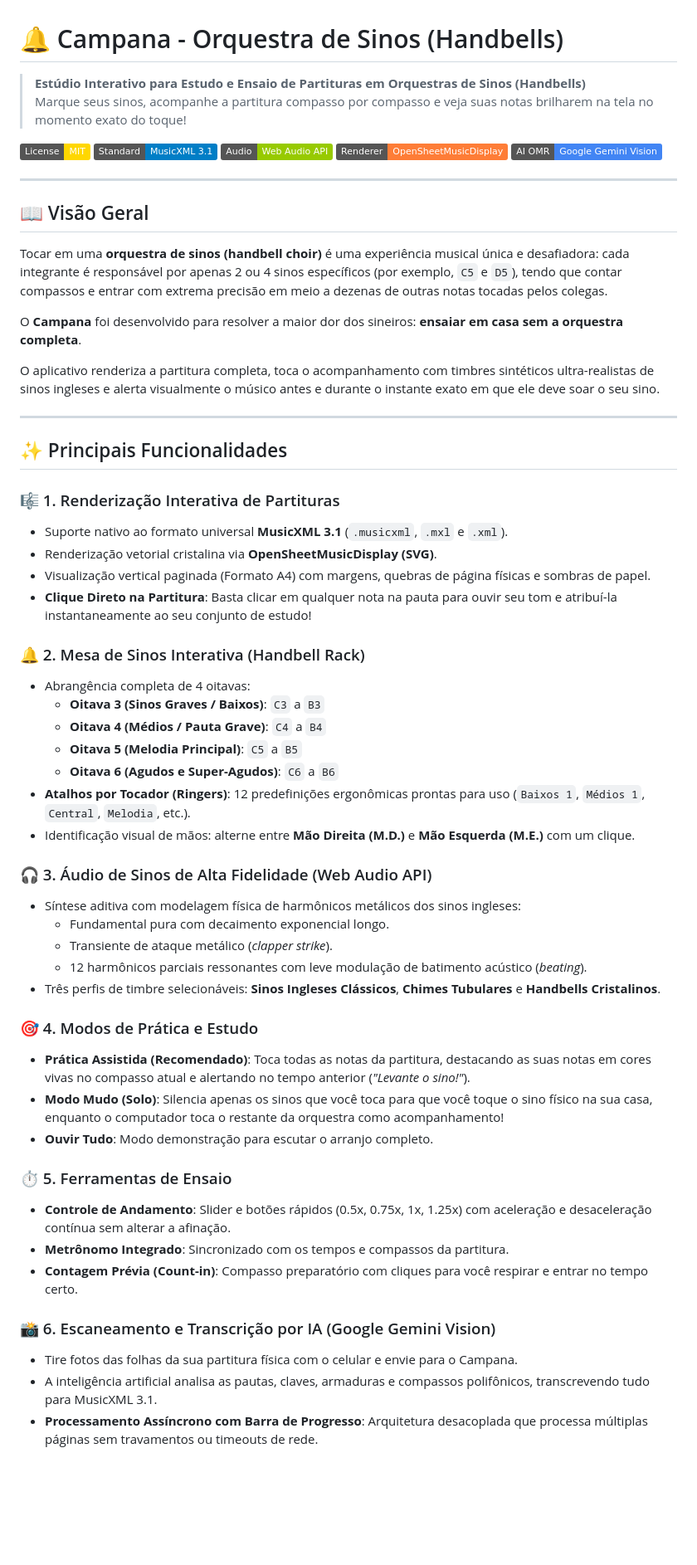
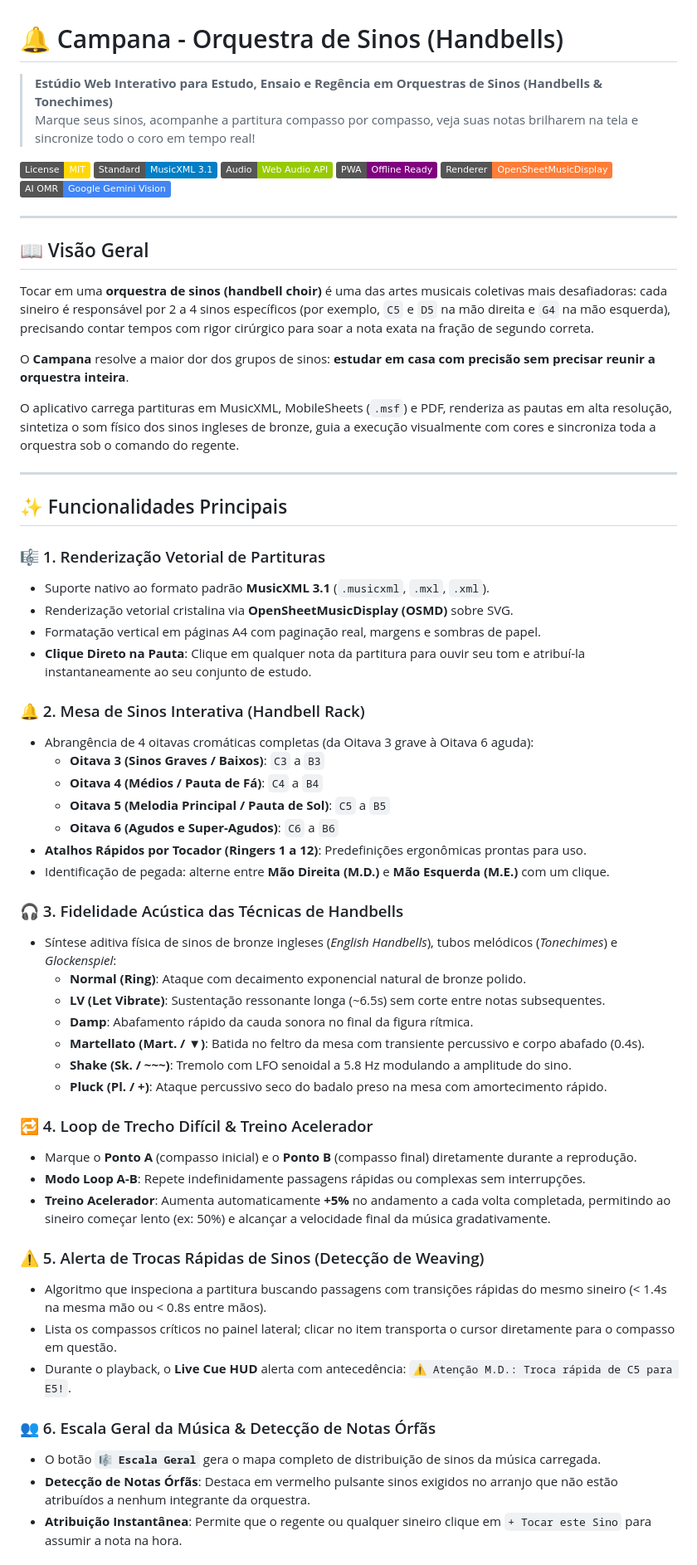
Before and after one commit to flavioflavia/campana-sinos, a Markdown page: README.md, the part around one of its changes. Shown at 83% size. Drawn GitHub-style; badges without logos; blank space fills up the shorter version.

Commit message:
docs: update README.md with comprehensive documentation for all new features, architecture and guides

```diff
--- a/README.md
+++ b/README.md
@@ -1,11 +1,12 @@
 # 🔔 Campana - Orquestra de Sinos (Handbells)
 
-> **Estúdio Interativo para Estudo e Ensaio de Partituras em Orquestras de Sinos (Handbells)**
-> Marque seus sinos, acompanhe a partitura compasso por compasso e veja suas notas brilharem na tela no momento exato do toque!
+> **Estúdio Web Interativo para Estudo, Ensaio e Regência em Orquestras de Sinos (Handbells & Tonechimes)**
+> Marque seus sinos, acompanhe a partitura compasso por compasso, veja suas notas brilharem na tela e sincronize todo o coro em tempo real!
 
 [![License: MIT](https://img.shields.io/badge/License-MIT-gold.svg)](LICENSE)
 [![MusicXML 3.1](https://img.shields.io/badge/Standard-MusicXML_3.1-blue.svg)](https://www.w3.org/2021/06/musicxml31/)
 [![Web Audio API](https://img.shields.io/badge/Audio-Web_Audio_API-green.svg)](https://developer.mozilla.org/en-US/docs/Web/API/Web_Audio_API)
+[![PWA Ready](https://img.shields.io/badge/PWA-Offline_Ready-purple.svg)](manifest.json)
 [![OpenSheetMusicDisplay](https://img.shields.io/badge/Renderer-OpenSheetMusicDisplay-orange.svg)](https://opensheetmusicdisplay.org/)
 [![Google Gemini Vision](https://img.shields.io/badge/AI_OMR-Google_Gemini_Vision-4285F4.svg)](https://ai.google.dev/)
 
@@ -13,50 +14,52 @@
 
 ## 📖 Visão Geral
 
-Tocar em uma **orquestra de sinos (handbell choir)** é uma experiência musical única e desafiadora: cada integrante é responsável por apenas 2 ou 4 sinos específicos (por exemplo, `C5` e `D5`), tendo que contar compassos e entrar com extrema precisão em meio a dezenas de outras notas tocadas pelos colegas.
+Tocar em uma **orquestra de sinos (handbell choir)** é uma das artes musicais coletivas mais desafiadoras: cada sineiro é responsável por 2 a 4 sinos específicos (por exemplo, `C5` e `D5` na mão direita e `G4` na mão esquerda), precisando contar tempos com rigor cirúrgico para soar a nota exata na fração de segundo correta.
 
-O **Campana** foi desenvolvido para resolver a maior dor dos sineiros: **ensaiar em casa sem a orquestra completa**.
+O **Campana** resolve a maior dor dos grupos de sinos: **estudar em casa com precisão sem precisar reunir a orquestra inteira**.
 
-O aplicativo renderiza a partitura completa, toca o acompanhamento com timbres sintéticos ultra-realistas de sinos ingleses e alerta visualmente o músico antes e durante o instante exato em que ele deve soar o seu sino.
+O aplicativo carrega partituras em MusicXML, MobileSheets (`.msf`) e PDF, renderiza as pautas em alta resolução, sintetiza o som físico dos sinos ingleses de bronze, guia a execução visualmente com cores e sincroniza toda a orquestra sob o comando do regente.
 
 ---
 
-## ✨ Principais Funcionalidades
+## ✨ Funcionalidades Principais
 
-### 🎼 1. Renderização Interativa de Partituras
-- Suporte nativo ao formato universal **MusicXML 3.1** (`.musicxml`, `.mxl` e `.xml`).
-- Renderização vetorial cristalina via **OpenSheetMusicDisplay (SVG)**.
-- Visualização vertical paginada (Formato A4) com margens, quebras de página físicas e sombras de papel.
-- **Clique Direto na Partitura**: Basta clicar em qualquer nota na pauta para ouvir seu tom e atribuí-la instantaneamente ao seu conjunto de estudo!
+### 🎼 1. Renderização Vetorial de Partituras
+- Suporte nativo ao formato padrão **MusicXML 3.1** (`.musicxml`, `.mxl`, `.xml`).
+- Renderização vetorial cristalina via **OpenSheetMusicDisplay (OSMD)** sobre SVG.
+- Formatação vertical em páginas A4 com paginação real, margens e sombras de papel.
+- **Clique Direto na Pauta**: Clique em qualquer nota da partitura para ouvir seu tom e atribuí-la instantaneamente ao seu conjunto de estudo.
 
 ### 🔔 2. Mesa de Sinos Interativa (Handbell Rack)
-- Abrangência completa de 4 oitavas:
+- Abrangência de 4 oitavas cromáticas completas (da Oitava 3 grave à Oitava 6 aguda):
   - **Oitava 3 (Sinos Graves / Baixos)**: `C3` a `B3`
-  - **Oitava 4 (Médios / Pauta Grave)**: `C4` a `B4`
-  - **Oitava 5 (Melodia Principal)**: `C5` a `B5`
+  - **Oitava 4 (Médios / Pauta de Fá)**: `C4` a `B4`
+  - **Oitava 5 (Melodia Principal / Pauta de Sol)**: `C5` a `B5`
   - **Oitava 6 (Agudos e Super-Agudos)**: `C6` a `B6`
-- **Atalhos por Tocador (Ringers)**: 12 predefinições ergonômicas prontas para uso (`Baixos 1`, `Médios 1`, `Central`, `Melodia`, etc.).
-- Identificação visual de mãos: alterne entre **Mão Direita (M.D.)** e **Mão Esquerda (M.E.)** com um clique.
+- **Atalhos Rápidos por Tocador (Ringers 1 a 12)**: Predefinições ergonômicas prontas para uso.
+- Identificação de pegada: alterne entre **Mão Direita (M.D.)** e **Mão Esquerda (M.E.)** com um clique.
 
-### 🎧 3. Áudio de Sinos de Alta Fidelidade (Web Audio API)
-- Síntese aditiva com modelagem física de harmônicos metálicos dos sinos ingleses:
-  - Fundamental pura com decaimento exponencial longo.
-  - Transiente de ataque metálico (*clapper strike*).
-  - 12 harmônicos parciais ressonantes com leve modulação de batimento acústico (*beating*).
-- Três perfis de timbre selecionáveis: **Sinos Ingleses Clássicos**, **Chimes Tubulares** e **Handbells Cristalinos**.
+### 🎧 3. Fidelidade Acústica das Técnicas de Handbells
+- Síntese aditiva física de sinos de bronze ingleses (*English Handbells*), tubos melódicos (*Tonechimes*) e *Glockenspiel*:
+  - **Normal (Ring)**: Ataque com decaimento exponencial natural de bronze polido.
+  - **LV (Let Vibrate)**: Sustentação ressonante longa (~6.5s) sem corte entre notas subsequentes.
+  - **Damp**: Abafamento rápido da cauda sonora no final da figura rítmica.
+  - **Martellato (Mart. / ▼)**: Batida no feltro da mesa com transiente percussivo e corpo abafado (0.4s).
+  - **Shake (Sk. / ~~~)**: Tremolo com LFO senoidal a 5.8 Hz modulando a amplitude do sino.
+  - **Pluck (Pl. / +)**: Ataque percussivo seco do badalo preso na mesa com amortecimento rápido.
 
-### 🎯 4. Modos de Prática e Estudo
-- **Prática Assistida (Recomendado)**: Toca todas as notas da partitura, destacando as suas notas em cores vivas no compasso atual e alertando no tempo anterior (*"Levante o sino!"*).
-- **Modo Mudo (Solo)**: Silencia apenas os sinos que você toca para que você toque o sino físico na sua casa, enquanto o computador toca o restante da orquestra como acompanhamento!
-- **Ouvir Tudo**: Modo demonstração para escutar o arranjo completo.
+### 🔁 4. Loop de Trecho Difícil & Treino Acelerador
+- Marque o **Ponto A** (compasso inicial) e o **Ponto B** (compasso final) diretamente durante a reprodução.
+- **Modo Loop A-B**: Repete indefinidamente passagens rápidas ou complexas sem interrupções.
+- **Treino Acelerador**: Aumenta automaticamente **+5%** no andamento a cada volta completada, permitindo ao sineiro começar lento (ex: 50%) e alcançar a velocidade final da música gradativamente.
 
-### ⏱️ 5. Ferramentas de Ensaio
-- **Controle de Andamento**: Slider e botões rápidos (0.5x, 0.75x, 1x, 1.25x) com aceleração e desaceleração contínua sem alterar a afinação.
-- **Metrônomo Integrado**: Sincronizado com os tempos e compassos da partitura.
-- **Contagem Prévia (Count-in)**: Compasso preparatório com cliques para você respirar e entrar no tempo certo.
+### ⚠️ 5. Alerta de Trocas Rápidas de Sinos (Detecção de Weaving)
+- Algoritmo que inspeciona a partitura buscando passagens com transições rápidas do mesmo sineiro (< 1.4s na mesma mão ou < 0.8s entre mãos).
+- Lista os compassos críticos no painel lateral; clicar no item transporta o cursor diretamente para o compasso em questão.
+- Durante o playback, o **Live Cue HUD** alerta com antecedência: `⚠️ Atenção M.D.: Troca rápida de C5 para E5!`.
 
-### 📸 6. Escaneamento e Transcrição por IA (Google Gemini Vision)
-- Tire fotos das folhas da sua partitura física com o celular e envie para o Campana.
-- A inteligência artificial analisa as pautas, claves, armaduras e compassos polifônicos, transcrevendo tudo para MusicXML 3.1.
-- **Processamento Assíncrono com Barra de Progresso**: Arquitetura desacoplada que processa múltiplas páginas sem travamentos ou timeouts de rede.
+### 👥 6. Escala Geral da Música & Detecção de Notas Órfãs
+- O botão **`🎼 Escala Geral`** gera o mapa completo de distribuição de sinos da música carregada.
+- **Detecção de Notas Órfãs**: Destaca em vermelho pulsante sinos exigidos no arranjo que não estão atribuídos a nenhum integrante da orquestra.
+- **Atribuição Instantânea**: Permite que o regente ou qualquer sineiro clique em `+ Tocar este Sino` para assumir a nota na hora.
 
```
Also changed, not shown: other parts of README.md (+91 -76 lines).
